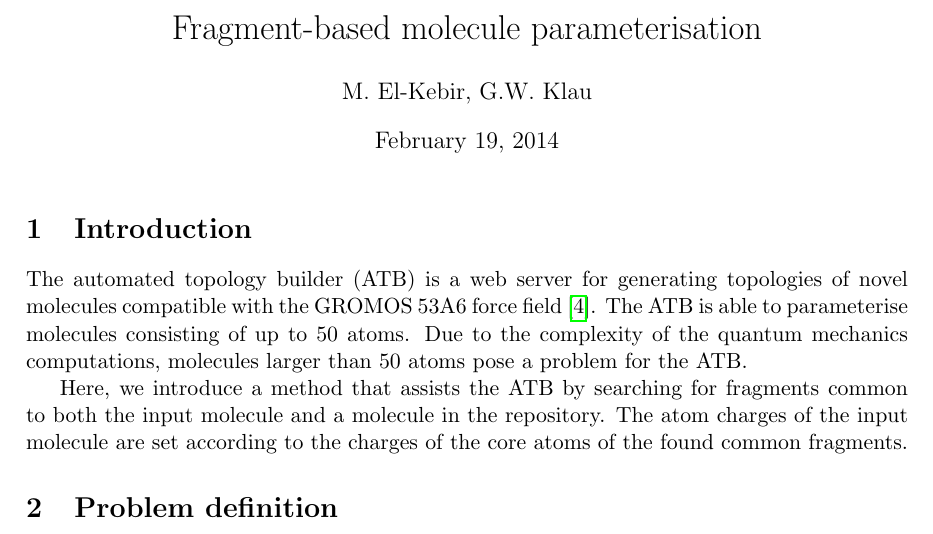
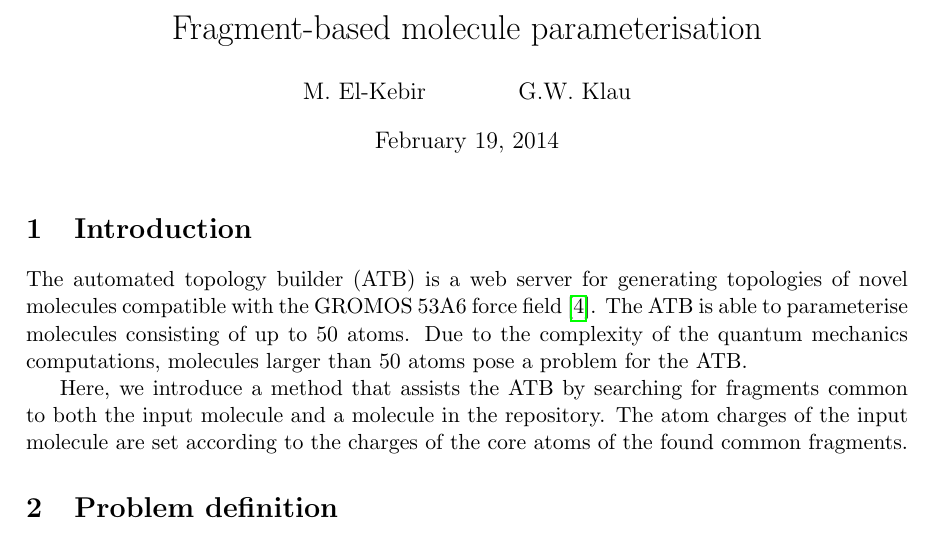
Before and after one commit to ls-cwi/fragments, a LaTeX document (fragments.tex): part of page 1 of 6, cut so that both start at the same text. Compiled offline with pdfLaTeX.

Commit message:
minuscule

```diff
--- a/fragments.tex
+++ b/fragments.tex
@@ -20,7 +20,7 @@
 \newtheorem{proposition}[theorem]{Proposition}
 \newtheorem{corollary}[theorem]{Corollary}
 
-\author{M.~El-Kebir, G.W.~Klau}
+\author{M.~El-Kebir \and  G.W.~Klau}
 \title{Fragment-based molecule parameterisation}
 
 \begin{document}
```
